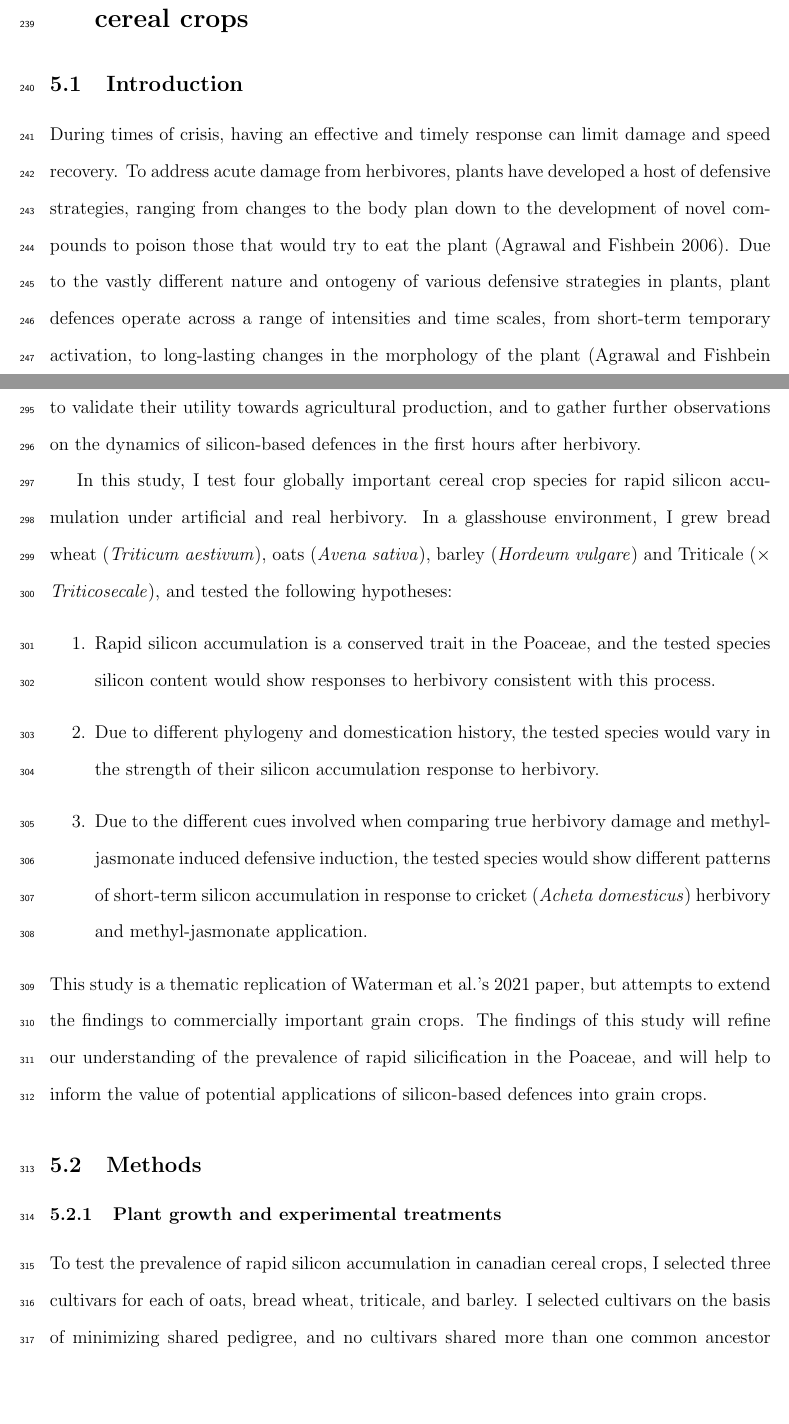
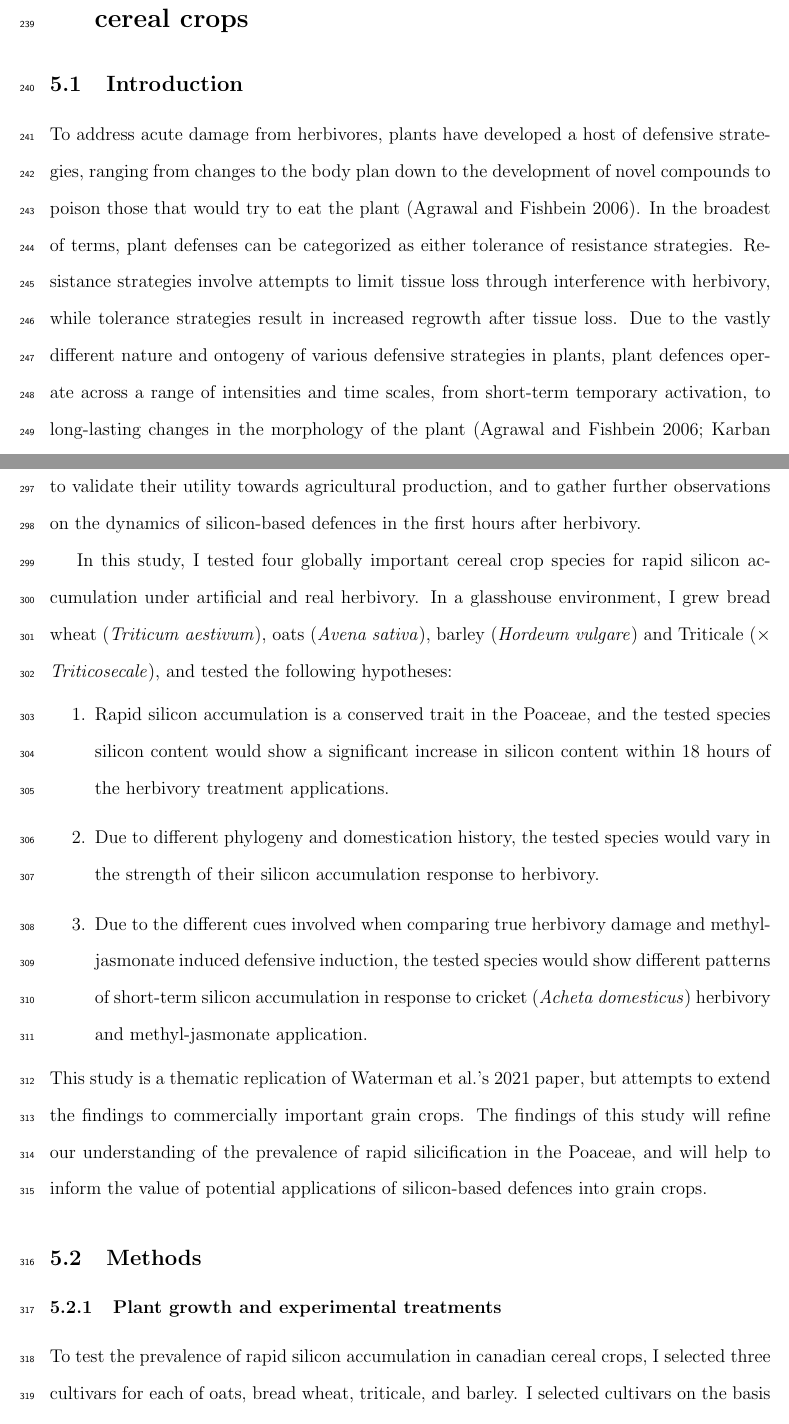
Before and after one commit to PeetoomHeida/cereal_induction, a LaTeX document (manuscript/main.tex): two parts of pages 10 and 12 of 32, joined at a grey line, cut so that both start at the same text, the shorter picture padded with empty space. Compiled offline with pdfLaTeX.

Commit message:
herbivory terminology changes

```diff
--- a/manuscript/main.tex
+++ b/manuscript/main.tex
@@ -79,15 +79,15 @@ Much of today’s plant silicon work is indebted to the pioneering work of Jones
 
 \subsection{Introduction}
 
-During times of crisis, having an effective and timely response can limit damage and speed recovery. To address acute damage from herbivores, plants have developed a host of defensive strategies, ranging from changes to the body plan down to the development of novel compounds to poison those that would try to eat the plant (\cite{agrawal_plant_2006}). Due to the vastly different nature and ontogeny of various defensive strategies in plants, plant defences operate across a range of intensities and time scales, from short-term temporary activation, to long-lasting changes in the morphology of the plant (\cite{agrawal_plant_2006, karban_induced_1989}). In most scenarios, induced plant defences are activated in response to an external cue, and build in intensity over time, with defensive hormone signals peaking approximately five hours after the initial induction event (\cite{schmelz_quantitative_2003}). Despite this rapid hormonal response, actual defensive phenotypes are slower to emerge, often operating on the scale of days or generations (\cite{karban_induced_1989}). Many defensive responses are also context dependent, where the identity of the damaging actor, the severity of damage, and a host of other factors interact to determine the final defensive response (\cite{waterman_simulated_2019}). The most effective defensive strategies should be those that can either prevent herbivory outright, or can mount a rapid response to limit damage. These same strategies are also the most promising for crop production, where pest damage represents both an economic and food security cost. Integrating better natural plant defences into crop production systems may be key to reducing the environmental impact of agriculture, but hinges upon a thorough understanding of plant defensive physiology.
+To address acute damage from herbivores, plants have developed a host of defensive strategies, ranging from changes to the body plan down to the development of novel compounds to poison those that would try to eat the plant (\cite{agrawal_plant_2006}). In the broadest of terms, plant defenses can be categorized as either tolerance of resistance strategies. Resistance strategies involve attempts to limit tissue loss through interference with herbivory, while tolerance strategies result in increased regrowth after tissue loss. Due to the vastly different nature and ontogeny of various defensive strategies in plants, plant defences operate across a range of intensities and time scales, from short-term temporary activation, to long-lasting changes in the morphology of the plant (\cite{agrawal_plant_2006, karban_induced_1989}). In most scenarios, induced plant defences are activated in response to an external cue, and build in intensity over time, with defensive hormone signals peaking approximately five hours after the initial induction event (\cite{schmelz_quantitative_2003}). Despite this rapid hormonal response, actual defensive phenotypes are slower to emerge, often operating on the scale of days or generations (\cite{karban_induced_1989}). Many defensive responses are also context dependent, where the identity of the damaging actor, the severity of damage, and a host of other factors interact to determine the final defensive response (\cite{waterman_simulated_2019}). The most effective defensive strategies should be those that can either prevent herbivory outright, or can mount a rapid response to limit damage. These same strategies are also the most promising for crop production, where pest damage represents both an economic and food security cost. Integrating better natural plant defences into crop production systems may be key to reducing the environmental impact of agriculture, but hinges upon a thorough understanding of plant defensive physiology.
 
 One of the most promising avenues for new crop defence is the harnessing of silicon (\cite{reynolds_silicon_2016}). Silicon acts on multiple temporal and physiological scales, delivering broad spectrum resistance to pests, pathogens, and abiotic stressors (\cite{cooke_consistent_2016,coskun_controversies_2019}). Soluble silicon taken up from the soil is deposited predominantly in the leaf epidermis, where it forms solid granules that increase the toughness of the tissue, reducing herbivore digestive efficiency (\cite{cooke_is_2011}). Plant silicon is expressed latently, but also increases in response to herbivory (\cite{takahashi_possibility_1990, }). Multiple studies have demonstrated lasting elevated silicon in response to real and simulated herbivory (\cite{massey_are_2008,hartley_ecology_2016}), and recent evidence points to silicon accumulation as being a relatively rapid response, even preempting some chemical defences (\cite{waterman_short-term_2021}). This rapid action makes silicon accumulation a promising trait for future crop development. Despite the novel results, this pattern has so far been observed in just one species, and only under artificial herbivory via the application of methyl-jasmonate. Though a useful tool for herbivory research, methyl-jasmonate application fails to reproduce a complete herbivory signal for the plant, thus observed changes to plant defence may not be representative of a true herbivory scenario (\cite{strauss_direct_2002}). Testing for this rapid silicon accumulation across a variety of grain crops, and under both simulated (methyl-jasmonate) and real herbivory is a crucial first step towards integrating rapid silicification into our understanding of plant defence and crop protection.
 
 Plant silicon research has mostly focused on members of the grass family (Poaceae) due to their exceptional silicon content within the plant kingdom, as well as the economic importance of domesticated grass species (\cite{reynolds_silicon_2016}). Domesticated crops differ significantly from their wild relatives, due to effects of strong selective pressure imposed by humans (\cite{chen_crop_2015}). Most domesticated crops show much lower genetic diversity than their wild ancestors (\cite{hafeez_creation_2021, smith_domestication_2019}). Initial selection for a few individuals with favourable traits creates a genetic bottleneck, and the majority of allelic diversity is lost. Subsequent selection by humans for agronomically relevant traits can result in concurrent losses of adaptations to natural environments, as the traits that maximize human value (eg. yield, ease of harvest) can come at the cost of ecologically relevant traits such as defence (\cite{whitehead_domestication_2017, chen_crop_2015}). Indeed, in the context of silicon, we can detect clear signals of domestication across the Poaceae family, where wild ancestors consistently have higher baseline silicon content than their domesticated descendants (\cite{simpson_still_2017}). Due to the effects of selection on plant defence it becomes crucial to test new developments in the silicon-defence literature in modern crop species, both to validate their utility towards agricultural production, and to gather further observations on the dynamics of silicon-based defences in the first hours after herbivory.
 
-In this study, I test four globally important cereal crop species for rapid silicon accumulation under artificial and real herbivory. In a glasshouse environment, I grew bread wheat (\textit{Triticum aestivum}), oats (\textit{Avena sativa}), barley (\textit{Hordeum vulgare}) and Triticale ($\times$ \textit{Triticosecale}), and tested the following hypotheses:
+In this study, I tested four globally important cereal crop species for rapid silicon accumulation under artificial and real herbivory. In a glasshouse environment, I grew bread wheat (\textit{Triticum aestivum}), oats (\textit{Avena sativa}), barley (\textit{Hordeum vulgare}) and Triticale ($\times$ \textit{Triticosecale}), and tested the following hypotheses:
 \begin{enumerate}
-        \item Rapid silicon accumulation is a conserved trait in the Poaceae, and the tested species silicon content would show responses to herbivory consistent with this process.
+        \item Rapid silicon accumulation is a conserved trait in the Poaceae, and the tested species silicon content would show a significant increase in silicon content within 18 hours of the herbivory treatment applications.
         \item Due to different phylogeny and domestication history, the tested species would vary in the strength of their silicon accumulation response to herbivory.
         \item Due to the different cues involved when comparing true herbivory damage and methyl-jasmonate induced defensive induction, the tested species would show different patterns of short-term silicon accumulation in response to cricket (\textit{Acheta domesticus}) herbivory and methyl-jasmonate application.
 \end{enumerate}
```
Also changed, not shown: manuscript/main.pdf, manuscript/main.tex (2 more changed lines), 5 other files.
